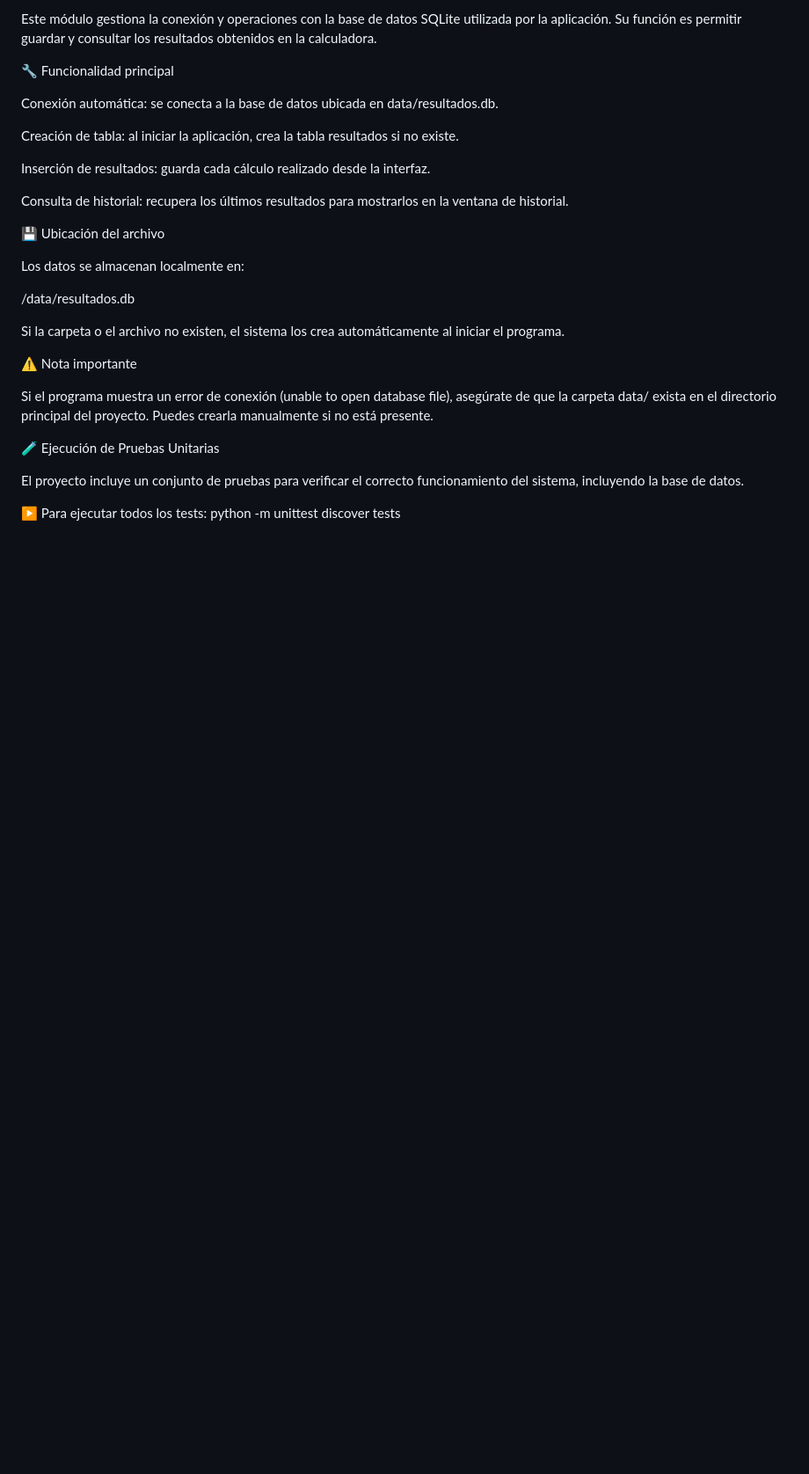
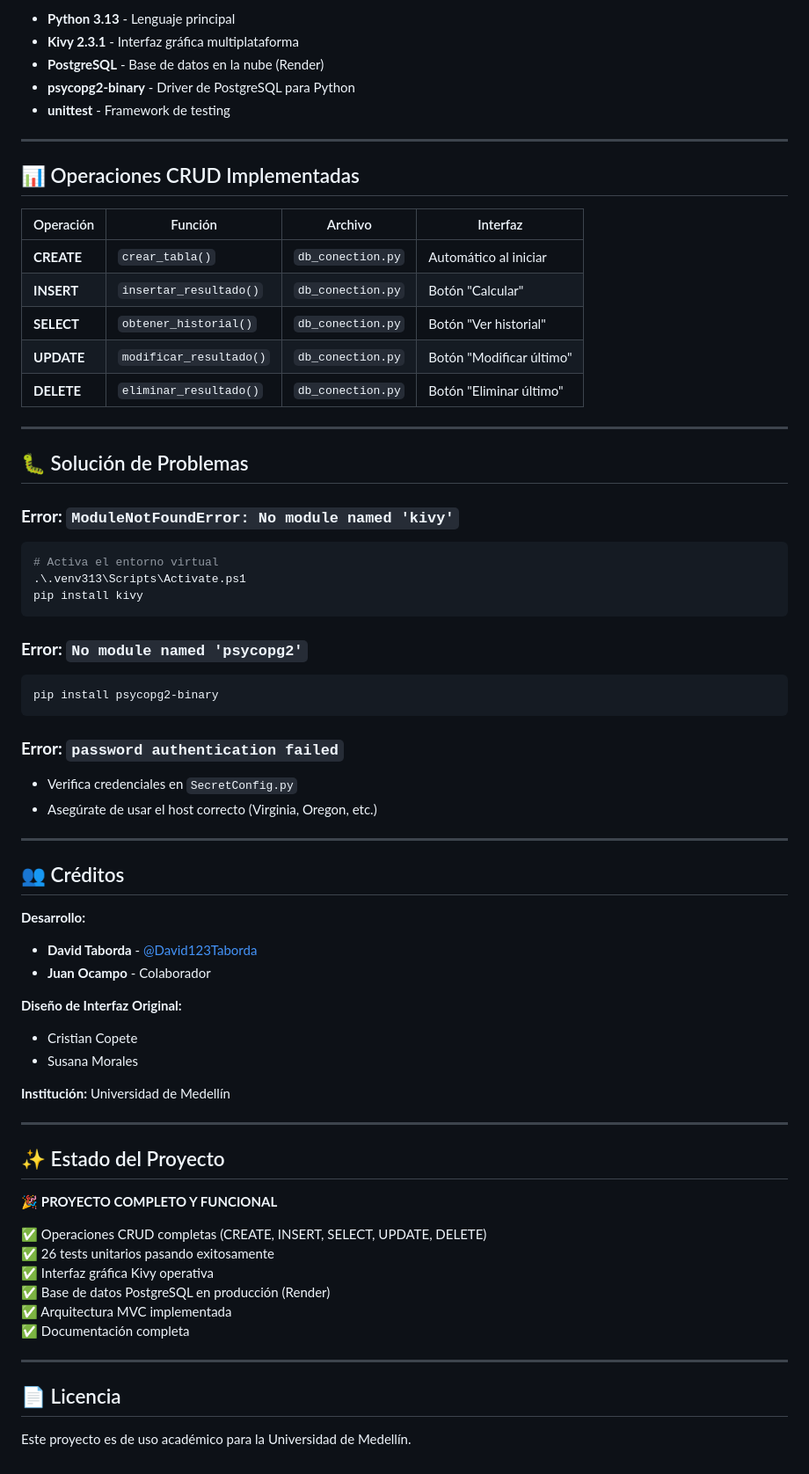
Before and after one commit to David123Taborda/codigo-limpio, a Markdown page: README.md, the part around the change printed below. Shown: that part at 88% size. Rendered like a GitHub page; blank space fills up the shorter version.

````diff
--- a/README.md
+++ b/README.md
@@ -102,35 +173,71 @@ conexion base de datos:
 
-Este módulo gestiona la conexión y operaciones con la base de datos SQLite utilizada por la aplicación.
-Su función es permitir guardar y consultar los resultados obtenidos en la calculadora.
+- **Python 3.13** - Lenguaje principal
+- **Kivy 2.3.1** - Interfaz gráfica multiplataforma
+- **PostgreSQL** - Base de datos en la nube (Render)
+- **psycopg2-binary** - Driver de PostgreSQL para Python
+- **unittest** - Framework de testing
 
-🔧 Funcionalidad principal
+---
 
-Conexión automática: se conecta a la base de datos ubicada en data/resultados.db.
+## 📊 Operaciones CRUD Implementadas
 
-Creación de tabla: al iniciar la aplicación, crea la tabla resultados si no existe.
+| Operación | Función | Archivo | Interfaz |
+|-----------|---------|---------|----------|
+| **CREATE** | `crear_tabla()` | `db_conection.py` | Automático al iniciar |
+| **INSERT** | `insertar_resultado()` | `db_conection.py` | Botón "Calcular" |
+| **SELECT** | `obtener_historial()` | `db_conection.py` | Botón "Ver historial" |
+| **UPDATE** | `modificar_resultado()` | `db_conection.py` | Botón "Modificar último" |
+| **DELETE** | `eliminar_resultado()` | `db_conection.py` | Botón "Eliminar último" |
 
-Inserción de resultados: guarda cada cálculo realizado desde la interfaz.
+---
 
-Consulta de historial: recupera los últimos resultados para mostrarlos en la ventana de historial.
+## 🐛 Solución de Problemas
 
+### **Error: `ModuleNotFoundError: No module named 'kivy'`**
+```powershell
+# Activa el entorno virtual
+.\.venv313\Scripts\Activate.ps1
+pip install kivy
+```
 
-💾 Ubicación del archivo
+### **Error: `No module named 'psycopg2'`**
+```powershell
+pip install psycopg2-binary
+```
 
-Los datos se almacenan localmente en:
+### **Error: `password authentication failed`**
+- Verifica credenciales en `SecretConfig.py`
+- Asegúrate de usar el host correcto (Virginia, Oregon, etc.)
 
-/data/resultados.db
+---
 
+## 👥 Créditos
 
-Si la carpeta o el archivo no existen, el sistema los crea automáticamente al iniciar el programa.
+**Desarrollo:**
+- **David Taborda** - [@David123Taborda](https://github.com/David123Taborda)
+- **Juan Ocampo** - Colaborador
 
-⚠️ Nota importante
+**Diseño de Interfaz Original:**
+- Cristian Copete
+- Susana Morales
 
-Si el programa muestra un error de conexión (unable to open database file), asegúrate de que la carpeta data/ exista en el directorio principal del proyecto.
-Puedes crearla manualmente si no está presente.
+**Institución:** Universidad de Medellín
 
-🧪 Ejecución de Pruebas Unitarias
+---
 
-El proyecto incluye un conjunto de pruebas para verificar el correcto funcionamiento del sistema, incluyendo la base de datos.
+## ✨ Estado del Proyecto
 
-▶️ Para ejecutar todos los tests:
-python -m unittest discover tests
+🎉 **PROYECTO COMPLETO Y FUNCIONAL**
+
+✅ Operaciones CRUD completas (CREATE, INSERT, SELECT, UPDATE, DELETE)
+✅ 26 tests unitarios pasando exitosamente
+✅ Interfaz gráfica Kivy operativa
+✅ Base de datos PostgreSQL en producción (Render)
+✅ Arquitectura MVC implementada
+✅ Documentación completa
+
+---
+
+## 📄 Licencia
+
+Este proyecto es de uso académico para la Universidad de Medellín.
````
Also changed, not shown: other parts of README.md (+137 -66 lines).
